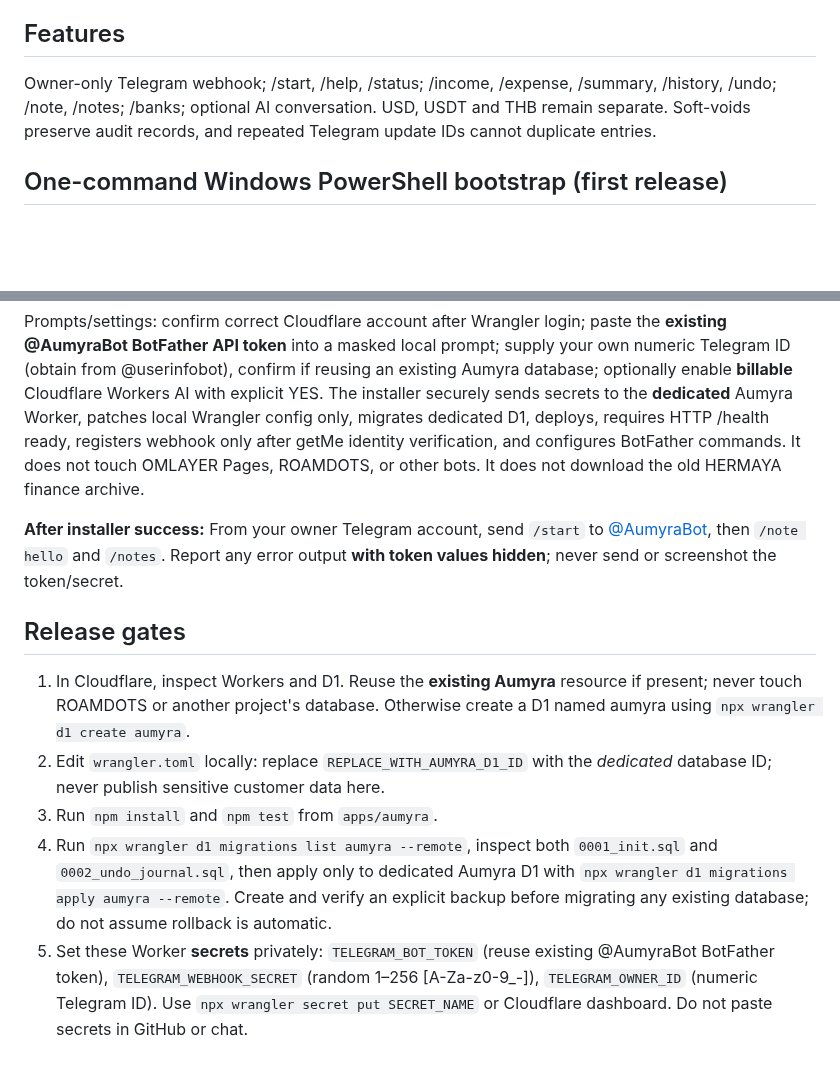
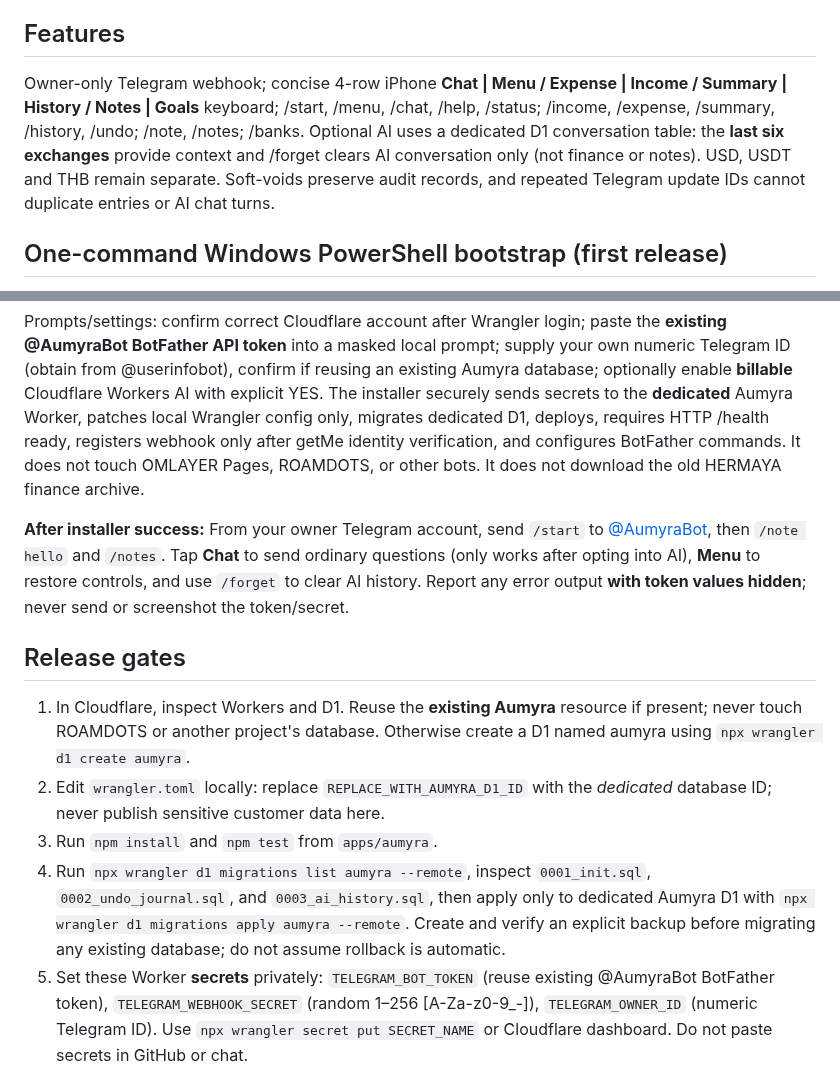
Before and after one commit to eriklobster/OMLAYER, a Markdown page: apps/aumyra/README.md, 2 parts joined by grey strips. Drawn GitHub-style; blank space fills up the shorter version.

Commit message:
docs(aumyra): document Chat/Menu button UX, AI conversation memory and /forget

```diff
--- a/apps/aumyra/README.md
+++ b/apps/aumyra/README.md
@@ -6,7 +6,7 @@ Isolated release candidate for @AumyraBot: https://t.me/AumyraBot. The older HER
 New chats should first read [GitHub issue #22](https://github.com/eriklobster/OMLAYER/issues/22), [draft PR #20](https://github.com/eriklobster/OMLAYER/pull/20), [RESTART-HERE.md](RESTART-HERE.md), [PROJECT-HQ.md](PROJECT-HQ.md), and [TASKS.md](TASKS.md). No new chat needs to rediscover the project from zero.
 
 ## Features
-Owner-only Telegram webhook; /start, /help, /status; /income, /expense, /summary, /history, /undo; /note, /notes; /banks; optional AI conversation. USD, USDT and THB remain separate. Soft-voids preserve audit records, and repeated Telegram update IDs cannot duplicate entries.
+Owner-only Telegram webhook; concise 4-row iPhone **Chat | Menu / Expense | Income / Summary | History / Notes | Goals** keyboard; /start, /menu, /chat, /help, /status; /income, /expense, /summary, /history, /undo; /note, /notes; /banks. Optional AI uses a dedicated D1 conversation table: the **last six exchanges** provide context and /forget clears AI conversation only (not finance or notes). USD, USDT and THB remain separate. Soft-voids preserve audit records, and repeated Telegram update IDs cannot duplicate entries or AI chat turns.
 
 ## One-command Windows PowerShell bootstrap (first release)
 Requires **Windows PowerShell 5.1+** and **Node.js LTS + npm** installed. The command downloads this exact GitHub PR branch into a *new temporary directory*, then runs the auditable [bootstrap installer](scripts/bootstrap.ps1). It does not require Git, Python, SSH, or Cloudflare API tokens pasted into chat. **Only run the command on a trusted Windows machine with permission to access your Cloudflare account.**
@@ -19,13 +19,13 @@ $w=Join-Path $env:TEMP ('aumyra-'+[guid]::NewGuid().ToString('N'));New-Item -Ite
 
 Prompts/settings: confirm correct Cloudflare account after Wrangler login; paste the **existing @AumyraBot BotFather API token** into a masked local prompt; supply your own numeric Telegram ID (obtain from @userinfobot), confirm if reusing an existing Aumyra database; optionally enable **billable** Cloudflare Workers AI with explicit YES. The installer securely sends secrets to the **dedicated** Aumyra Worker, patches local Wrangler config only, migrates dedicated D1, deploys, requires HTTP /health ready, registers webhook only after getMe identity verification, and configures BotFather commands. It does not touch OMLAYER Pages, ROAMDOTS, or other bots. It does not download the old HERMAYA finance archive.
 
-**After installer success:** From your owner Telegram account, send `/start` to [@AumyraBot](https://t.me/AumyraBot), then `/note hello` and `/notes`. Report any error output **with token values hidden**; never send or screenshot the token/secret.
+**After installer success:** From your owner Telegram account, send `/start` to [@AumyraBot](https://t.me/AumyraBot), then `/note hello` and `/notes`. Tap **Chat** to send ordinary questions (only works after opting into AI), **Menu** to restore controls, and use `/forget` to clear AI history. Report any error output **with token values hidden**; never send or screenshot the token/secret.
 
 ## Release gates
 1. In Cloudflare, inspect Workers and D1. Reuse the **existing Aumyra** resource if present; never touch ROAMDOTS or another project's database. Otherwise create a D1 named aumyra using `npx wrangler d1 create aumyra`.
 2. Edit `wrangler.toml` locally: replace `REPLACE_WITH_AUMYRA_D1_ID` with the *dedicated* database ID; never publish sensitive customer data here.
 3. Run `npm install` and `npm test` from `apps/aumyra`.
-4. Run `npx wrangler d1 migrations list aumyra --remote`, inspect both `0001_init.sql` and `0002_undo_journal.sql`, then apply only to dedicated Aumyra D1 with `npx wrangler d1 migrations apply aumyra --remote`. Create and verify an explicit backup before migrating any existing database; do not assume rollback is automatic.
+4. Run `npx wrangler d1 migrations list aumyra --remote`, inspect `0001_init.sql`, `0002_undo_journal.sql`, and `0003_ai_history.sql`, then apply only to dedicated Aumyra D1 with `npx wrangler d1 migrations apply aumyra --remote`. Create and verify an explicit backup before migrating any existing database; do not assume rollback is automatic.
 5. Set these Worker **secrets** privately: `TELEGRAM_BOT_TOKEN` (reuse existing @AumyraBot BotFather token), `TELEGRAM_WEBHOOK_SECRET` (random 1–256 [A-Za-z0-9_-]), `TELEGRAM_OWNER_ID` (numeric Telegram ID). Use `npx wrangler secret put SECRET_NAME` or Cloudflare dashboard. Do not paste secrets in GitHub or chat.
 6. Optionally set `BANK_PLAN_JSON` as a Worker secret containing a JSON object of private savings targets; do not publish personal figures in source. Deploy with `npx wrangler deploy`. Use the actual returned Worker URL, not a guessed domain. Confirm HTTPS GET `/health` returns status 200 and `ready:true` **only after both database migrations and Worker secrets are configured**.
 7. Set token and webhook secret as local shell environment variables, then run `node scripts/setup-webhook.mjs https://ACTUAL-WORKER-HOST/telegram/webhook`. This configures Telegram webhook, commands and menu without dropping pending messages.
```
